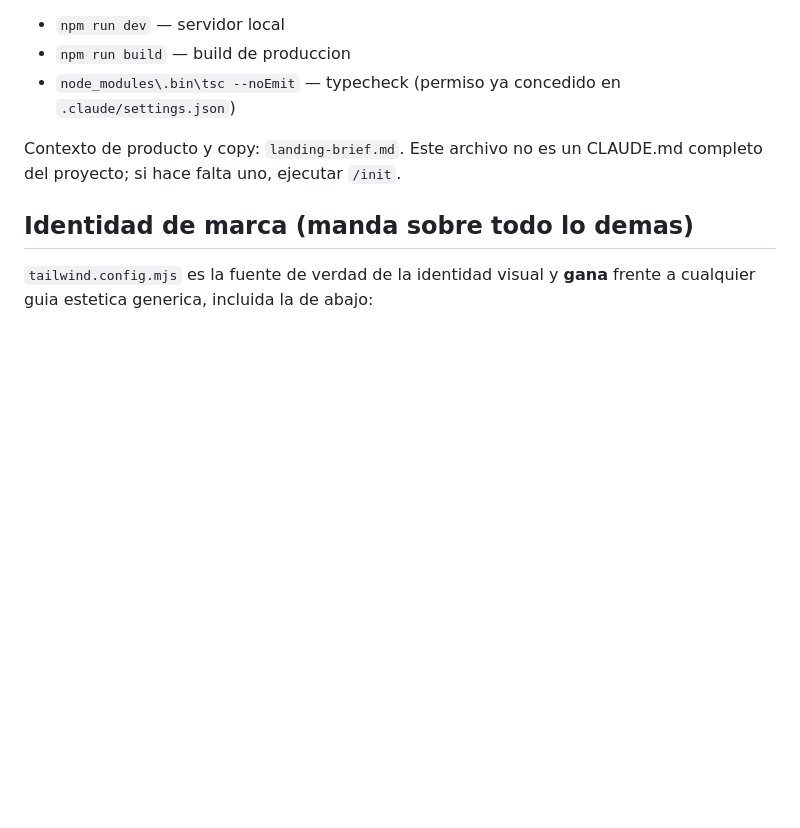
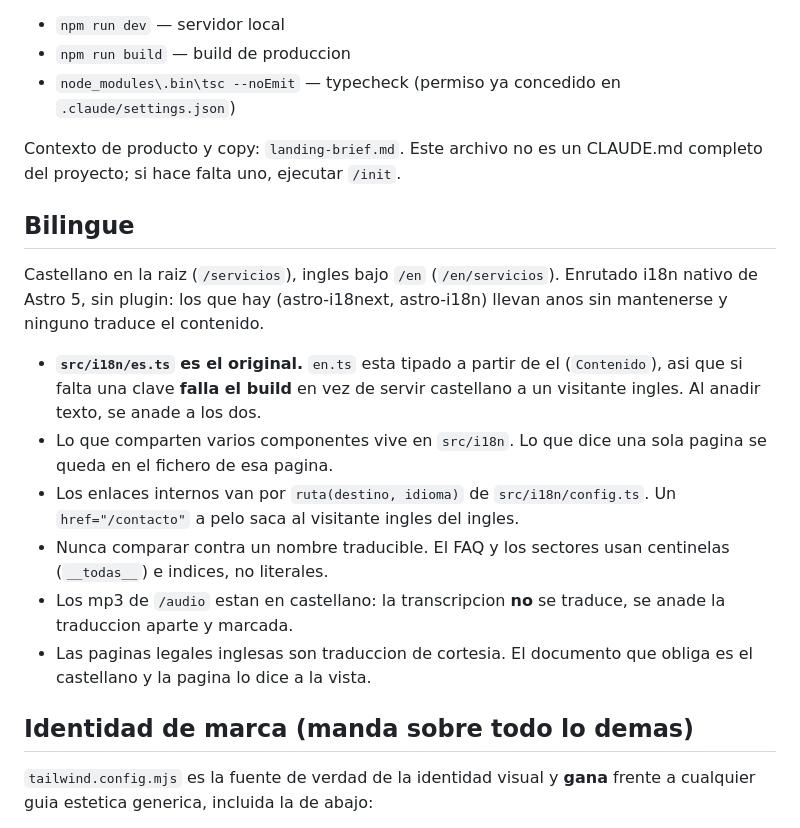
Before and after one commit to dlal2-ua/dalsat-web, a Markdown page: CLAUDE.md, the part around the change. GitHub-like rendering; blank space fills up the shorter version.

Commit message:
docs: record the i18n contract in CLAUDE.md
The part a future session cannot infer from the code: es.ts is the
original and en.ts is typed from it, so a missing key breaks the build
rather than leaking Spanish; internal links must go through ruta();
nothing may be compared against a translatable name; and the audio
transcripts are deliberately not translated.

Co-Authored-By: Claude Opus 5 <noreply@anthropic.com>
Claude-Session: https://claude.ai/code/session_01MvmexnBjvBkaACYkdq3myn

```diff
--- a/CLAUDE.md
+++ b/CLAUDE.md
@@ -10,6 +10,27 @@ Astro 4 + Tailwind 3 + islas React 18. Deploy en Vercel (`@astrojs/vercel`).
 
 Contexto de producto y copy: `landing-brief.md`.
 Este archivo no es un CLAUDE.md completo del proyecto; si hace falta uno, ejecutar `/init`.
+
+## Bilingue
+
+Castellano en la raiz (`/servicios`), ingles bajo `/en` (`/en/servicios`).
+Enrutado i18n nativo de Astro 5, sin plugin: los que hay
+(astro-i18next, astro-i18n) llevan anos sin mantenerse y ninguno traduce el
+contenido.
+
+- **`src/i18n/es.ts` es el original.** `en.ts` esta tipado a partir de el
+  (`Contenido`), asi que si falta una clave **falla el build** en vez de
+  servir castellano a un visitante ingles. Al anadir texto, se anade a los dos.
+- Lo que comparten varios componentes vive en `src/i18n`. Lo que dice una
+  sola pagina se queda en el fichero de esa pagina.
+- Los enlaces internos van por `ruta(destino, idioma)` de `src/i18n/config.ts`.
+  Un `href="/contacto"` a pelo saca al visitante ingles del ingles.
+- Nunca comparar contra un nombre traducible. El FAQ y los sectores usan
+  centinelas (`__todas__`) e indices, no literales.
+- Los mp3 de `/audio` estan en castellano: la transcripcion **no** se traduce,
+  se anade la traduccion aparte y marcada.
+- Las paginas legales inglesas son traduccion de cortesia. El documento que
+  obliga es el castellano y la pagina lo dice a la vista.
 
 ## Identidad de marca (manda sobre todo lo demas)
 
```
